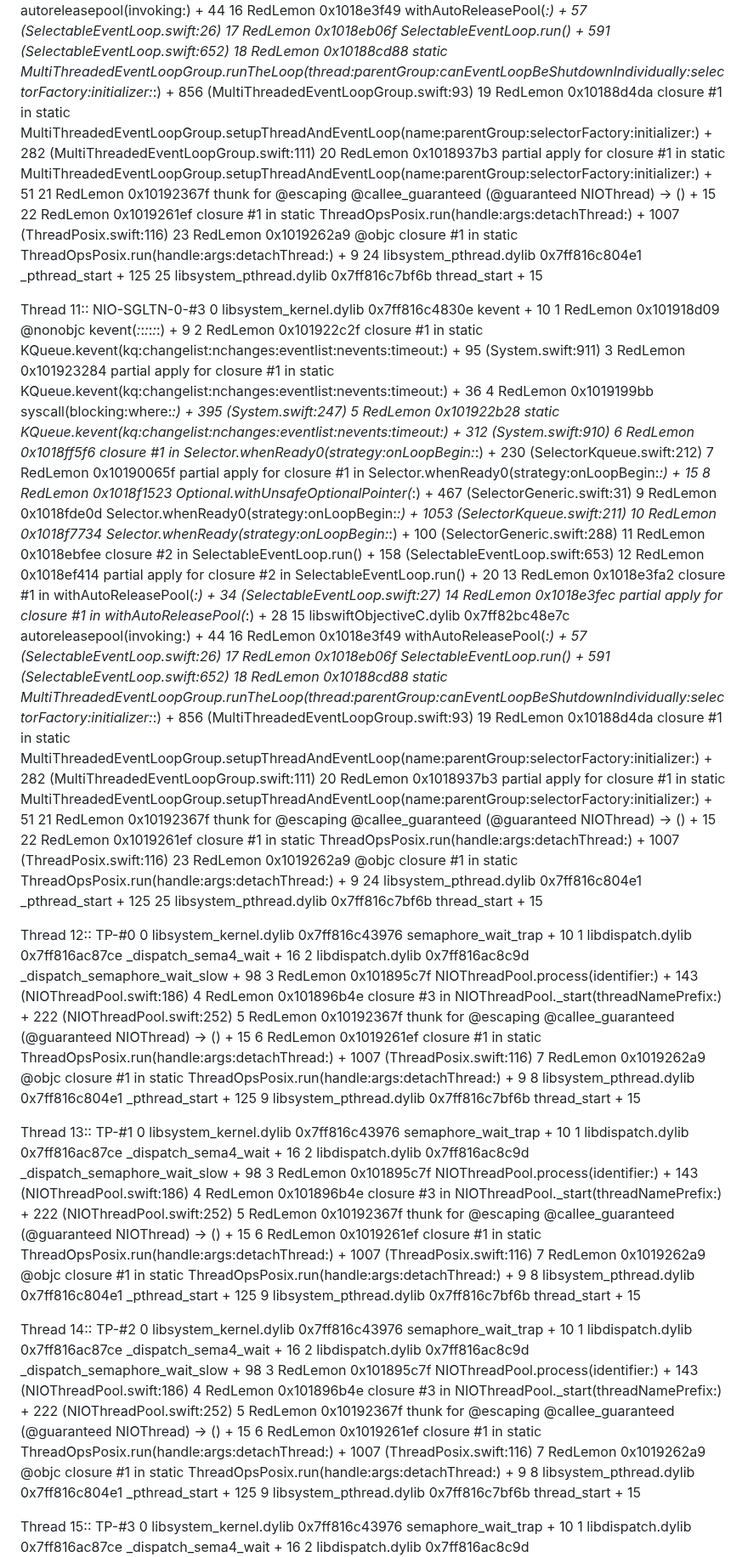
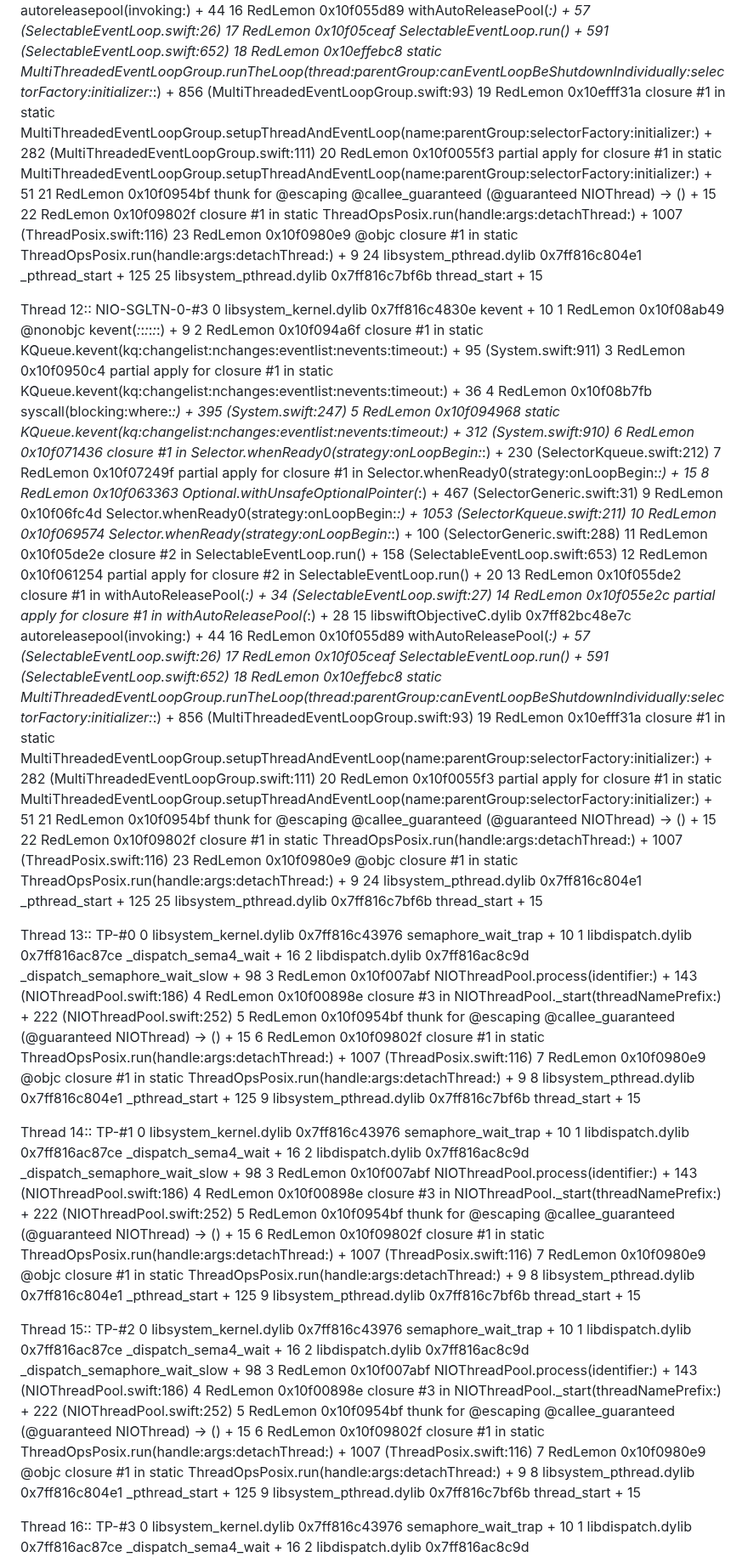
Before and after one commit to redlemon1272/RedLemon, a Markdown page: crashreport.md, the part around one of its changes. Shown at 85% size. Rendered like a GitHub page.

Commit message:
Update crashreport.md with new crash data

```diff
--- a/crashreport.md
+++ b/crashreport.md
@@ -267,80 +270,80 @@ Thread 10:: NIO-SGLTN-0-#2
 15  libswiftObjectiveC.dylib      	    0x7ff82bc48e7c autoreleasepool<A>(invoking:) + 44
-16  RedLemon                      	       0x1018e3f49 withAutoReleasePool<A>(_:) + 57 (SelectableEventLoop.swift:26)
-17  RedLemon                      	       0x1018eb06f SelectableEventLoop.run() + 591 (SelectableEventLoop.swift:652)
-18  RedLemon                      	       0x10188cd88 static MultiThreadedEventLoopGroup.runTheLoop(thread:parentGroup:canEventLoopBeShutdownIndividually:selectorFactory:initializer:_:) + 856 (MultiThreadedEventLoopGroup.swift:93)
-19  RedLemon                      	       0x10188d4da closure #1 in static MultiThreadedEventLoopGroup.setupThreadAndEventLoop(name:parentGroup:selectorFactory:initializer:) + 282 (MultiThreadedEventLoopGroup.swift:111)
-20  RedLemon                      	       0x1018937b3 partial apply for closure #1 in static MultiThreadedEventLoopGroup.setupThreadAndEventLoop(name:parentGroup:selectorFactory:initializer:) + 51
-21  RedLemon                      	       0x10192367f thunk for @escaping @callee_guaranteed (@guaranteed NIOThread) -> () + 15
-22  RedLemon                      	       0x1019261ef closure #1 in static ThreadOpsPosix.run(handle:args:detachThread:) + 1007 (ThreadPosix.swift:116)
-23  RedLemon                      	       0x1019262a9 @objc closure #1 in static ThreadOpsPosix.run(handle:args:detachThread:) + 9
+16  RedLemon                      	       0x10f055d89 withAutoReleasePool<A>(_:) + 57 (SelectableEventLoop.swift:26)
+17  RedLemon                      	       0x10f05ceaf SelectableEventLoop.run() + 591 (SelectableEventLoop.swift:652)
+18  RedLemon                      	       0x10effebc8 static MultiThreadedEventLoopGroup.runTheLoop(thread:parentGroup:canEventLoopBeShutdownIndividually:selectorFactory:initializer:_:) + 856 (MultiThreadedEventLoopGroup.swift:93)
+19  RedLemon                      	       0x10efff31a closure #1 in static MultiThreadedEventLoopGroup.setupThreadAndEventLoop(name:parentGroup:selectorFactory:initializer:) + 282 (MultiThreadedEventLoopGroup.swift:111)
+20  RedLemon                      	       0x10f0055f3 partial apply for closure #1 in static MultiThreadedEventLoopGroup.setupThreadAndEventLoop(name:parentGroup:selectorFactory:initializer:) + 51
+21  RedLemon                      	       0x10f0954bf thunk for @escaping @callee_guaranteed (@guaranteed NIOThread) -> () + 15
+22  RedLemon                      	       0x10f09802f closure #1 in static ThreadOpsPosix.run(handle:args:detachThread:) + 1007 (ThreadPosix.swift:116)
+23  RedLemon                      	       0x10f0980e9 @objc closure #1 in static ThreadOpsPosix.run(handle:args:detachThread:) + 9
 24  libsystem_pthread.dylib       	    0x7ff816c804e1 _pthread_start + 125
 25  libsystem_pthread.dylib       	    0x7ff816c7bf6b thread_start + 15
 
-Thread 11:: NIO-SGLTN-0-#3
+Thread 12:: NIO-SGLTN-0-#3
 0   libsystem_kernel.dylib        	    0x7ff816c4830e kevent + 10
-1   RedLemon                      	       0x101918d09 @nonobjc kevent(_:_:_:_:_:_:) + 9
-2   RedLemon                      	       0x101922c2f closure #1 in static KQueue.kevent(kq:changelist:nchanges:eventlist:nevents:timeout:) + 95 (System.swift:911)
-3   RedLemon                      	       0x101923284 partial apply for closure #1 in static KQueue.kevent(kq:changelist:nchanges:eventlist:nevents:timeout:) + 36
-4   RedLemon                      	       0x1019199bb syscall<A>(blocking:where:_:) + 395 (System.swift:247)
-5   RedLemon                      	       0x101922b28 static KQueue.kevent(kq:changelist:nchanges:eventlist:nevents:timeout:) + 312 (System.swift:910)
-6   RedLemon                      	       0x1018ff5f6 closure #1 in Selector.whenReady0(strategy:onLoopBegin:_:) + 230 (SelectorKqueue.swift:212)
-7   RedLemon                      	       0x10190065f partial apply for closure #1 in Selector.whenReady0(strategy:onLoopBegin:_:) + 15
-8   RedLemon                      	       0x1018f1523 Optional.withUnsafeOptionalPointer<A>(_:) + 467 (SelectorGeneric.swift:31)
-9   RedLemon                      	       0x1018fde0d Selector.whenReady0(strategy:onLoopBegin:_:) + 1053 (SelectorKqueue.swift:211)
-10  RedLemon                      	       0x1018f7734 Selector.whenReady(strategy:onLoopBegin:_:) + 100 (SelectorGeneric.swift:288)
-11  RedLemon                      	       0x1018ebfee closure #2 in SelectableEventLoop.run() + 158 (SelectableEventLoop.swift:653)
-12  RedLemon                      	       0x1018ef414 partial apply for closure #2 in SelectableEventLoop.run() + 20
-13  RedLemon                      	       0x1018e3fa2 closure #1 in withAutoReleasePool<A>(_:) + 34 (SelectableEventLoop.swift:27)
-14  RedLemon                      	       0x1018e3fec partial apply for closure #1 in withAutoReleasePool<A>(_:) + 28
+1   RedLemon                      	       0x10f08ab49 @nonobjc kevent(_:_:_:_:_:_:) + 9
+2   RedLemon                      	       0x10f094a6f closure #1 in static KQueue.kevent(kq:changelist:nchanges:eventlist:nevents:timeout:) + 95 (System.swift:911)
+3   RedLemon                      	       0x10f0950c4 partial apply for closure #1 in static KQueue.kevent(kq:changelist:nchanges:eventlist:nevents:timeout:) + 36
+4   RedLemon                      	       0x10f08b7fb syscall<A>(blocking:where:_:) + 395 (System.swift:247)
+5   RedLemon                      	       0x10f094968 static KQueue.kevent(kq:changelist:nchanges:eventlist:nevents:timeout:) + 312 (System.swift:910)
+6   RedLemon                      	       0x10f071436 closure #1 in Selector.whenReady0(strategy:onLoopBegin:_:) + 230 (SelectorKqueue.swift:212)
+7   RedLemon                      	       0x10f07249f partial apply for closure #1 in Selector.whenReady0(strategy:onLoopBegin:_:) + 15
+8   RedLemon                      	       0x10f063363 Optional.withUnsafeOptionalPointer<A>(_:) + 467 (SelectorGeneric.swift:31)
+9   RedLemon                      	       0x10f06fc4d Selector.whenReady0(strategy:onLoopBegin:_:) + 1053 (SelectorKqueue.swift:211)
+10  RedLemon                      	       0x10f069574 Selector.whenReady(strategy:onLoopBegin:_:) + 100 (SelectorGeneric.swift:288)
+11  RedLemon                      	       0x10f05de2e closure #2 in SelectableEventLoop.run() + 158 (SelectableEventLoop.swift:653)
+12  RedLemon                      	       0x10f061254 partial apply for closure #2 in SelectableEventLoop.run() + 20
+13  RedLemon                      	       0x10f055de2 closure #1 in withAutoReleasePool<A>(_:) + 34 (SelectableEventLoop.swift:27)
+14  RedLemon                      	       0x10f055e2c partial apply for closure #1 in withAutoReleasePool<A>(_:) + 28
 15  libswiftObjectiveC.dylib      	    0x7ff82bc48e7c autoreleasepool<A>(invoking:) + 44
-16  RedLemon                      	       0x1018e3f49 withAutoReleasePool<A>(_:) + 57 (SelectableEventLoop.swift:26)
-17  RedLemon                      	       0x1018eb06f SelectableEventLoop.run() + 591 (SelectableEventLoop.swift:652)
-18  RedLemon                      	       0x10188cd88 static MultiThreadedEventLoopGroup.runTheLoop(thread:parentGroup:canEventLoopBeShutdownIndividually:selectorFactory:initializer:_:) + 856 (MultiThreadedEventLoopGroup.swift:93)
-19  RedLemon                      	       0x10188d4da closure #1 in static MultiThreadedEventLoopGroup.setupThreadAndEventLoop(name:parentGroup:selectorFactory:initializer:) + 282 (MultiThreadedEventLoopGroup.swift:111)
-20  RedLemon                      	       0x1018937b3 partial apply for closure #1 in static MultiThreadedEventLoopGroup.setupThreadAndEventLoop(name:parentGroup:selectorFactory:initializer:) + 51
-21  RedLemon                      	       0x10192367f thunk for @escaping @callee_guaranteed (@guaranteed NIOThread) -> () + 15
-22  RedLemon                      	       0x1019261ef closure #1 in static ThreadOpsPosix.run(handle:args:detachThread:) + 1007 (ThreadPosix.swift:116)
-23  RedLemon                      	       0x1019262a9 @objc closure #1 in static ThreadOpsPosix.run(handle:args:detachThread:) + 9
+16  RedLemon                      	       0x10f055d89 withAutoReleasePool<A>(_:) + 57 (SelectableEventLoop.swift:26)
+17  RedLemon                      	       0x10f05ceaf SelectableEventLoop.run() + 591 (SelectableEventLoop.swift:652)
+18  RedLemon                      	       0x10effebc8 static MultiThreadedEventLoopGroup.runTheLoop(thread:parentGroup:canEventLoopBeShutdownIndividually:selectorFactory:initializer:_:) + 856 (MultiThreadedEventLoopGroup.swift:93)
+19  RedLemon                      	       0x10efff31a closure #1 in static MultiThreadedEventLoopGroup.setupThreadAndEventLoop(name:parentGroup:selectorFactory:initializer:) + 282 (MultiThreadedEventLoopGroup.swift:111)
+20  RedLemon                      	       0x10f0055f3 partial apply for closure #1 in static MultiThreadedEventLoopGroup.setupThreadAndEventLoop(name:parentGroup:selectorFactory:initializer:) + 51
+21  RedLemon                      	       0x10f0954bf thunk for @escaping @callee_guaranteed (@guaranteed NIOThread) -> () + 15
+22  RedLemon                      	       0x10f09802f closure #1 in static ThreadOpsPosix.run(handle:args:detachThread:) + 1007 (ThreadPosix.swift:116)
+23  RedLemon                      	       0x10f0980e9 @objc closure #1 in static ThreadOpsPosix.run(handle:args:detachThread:) + 9
 24  libsystem_pthread.dylib       	    0x7ff816c804e1 _pthread_start + 125
 25  libsystem_pthread.dylib       	    0x7ff816c7bf6b thread_start + 15
 
-Thread 12:: TP-#0
+Thread 13:: TP-#0
 0   libsystem_kernel.dylib        	    0x7ff816c43976 semaphore_wait_trap + 10
 1   libdispatch.dylib             	    0x7ff816ac87ce _dispatch_sema4_wait + 16
 2   libdispatch.dylib             	    0x7ff816ac8c9d _dispatch_semaphore_wait_slow + 98
-3   RedLemon                      	       0x101895c7f NIOThreadPool.process(identifier:) + 143 (NIOThreadPool.swift:186)
-4   RedLemon                      	       0x101896b4e closure #3 in NIOThreadPool._start(threadNamePrefix:) + 222 (NIOThreadPool.swift:252)
-5   RedLemon                      	       0x10192367f thunk for @escaping @callee_guaranteed (@guaranteed NIOThread) -> () + 15
-6   RedLemon                      	       0x1019261ef closure #1 in static ThreadOpsPosix.run(handle:args:detachThread:) + 1007 (ThreadPosix.swift:116)
-7   RedLemon                      	       0x1019262a9 @objc closure #1 in static ThreadOpsPosix.run(handle:args:detachThread:) + 9
+3   RedLemon                      	       0x10f007abf NIOThreadPool.process(identifier:) + 143 (NIOThreadPool.swift:186)
+4   RedLemon                      	       0x10f00898e closure #3 in NIOThreadPool._start(threadNamePrefix:) + 222 (NIOThreadPool.swift:252)
+5   RedLemon                      	       0x10f0954bf thunk for @escaping @callee_guaranteed (@guaranteed NIOThread) -> () + 15
+6   RedLemon                      	       0x10f09802f closure #1 in static ThreadOpsPosix.run(handle:args:detachThread:) + 1007 (ThreadPosix.swift:116)
+7   RedLemon                      	       0x10f0980e9 @objc closure #1 in static ThreadOpsPosix.run(handle:args:detachThread:) + 9
 8   libsystem_pthread.dylib       	    0x7ff816c804e1 _pthread_start + 125
 9   libsystem_pthread.dylib       	    0x7ff816c7bf6b thread_start + 15
 
-Thread 13:: TP-#1
+Thread 14:: TP-#1
 0   libsystem_kernel.dylib        	    0x7ff816c43976 semaphore_wait_trap + 10
 1   libdispatch.dylib             	    0x7ff816ac87ce _dispatch_sema4_wait + 16
 2   libdispatch.dylib             	    0x7ff816ac8c9d _dispatch_semaphore_wait_slow + 98
-3   RedLemon                      	       0x101895c7f NIOThreadPool.process(identifier:) + 143 (NIOThreadPool.swift:186)
-4   RedLemon                      	       0x101896b4e closure #3 in NIOThreadPool._start(threadNamePrefix:) + 222 (NIOThreadPool.swift:252)
-5   RedLemon                      	       0x10192367f thunk for @escaping @callee_guaranteed (@guaranteed NIOThread) -> () + 15
-6   RedLemon                      	       0x1019261ef closure #1 in static ThreadOpsPosix.run(handle:args:detachThread:) + 1007 (ThreadPosix.swift:116)
-7   RedLemon                      	       0x1019262a9 @objc closure #1 in static ThreadOpsPosix.run(handle:args:detachThread:) + 9
+3   RedLemon                      	       0x10f007abf NIOThreadPool.process(identifier:) + 143 (NIOThreadPool.swift:186)
+4   RedLemon                      	       0x10f00898e closure #3 in NIOThreadPool._start(threadNamePrefix:) + 222 (NIOThreadPool.swift:252)
+5   RedLemon                      	       0x10f0954bf thunk for @escaping @callee_guaranteed (@guaranteed NIOThread) -> () + 15
+6   RedLemon                      	       0x10f09802f closure #1 in static ThreadOpsPosix.run(handle:args:detachThread:) + 1007 (ThreadPosix.swift:116)
+7   RedLemon                      	       0x10f0980e9 @objc closure #1 in static ThreadOpsPosix.run(handle:args:detachThread:) + 9
 8   libsystem_pthread.dylib       	    0x7ff816c804e1 _pthread_start + 125
 9   libsystem_pthread.dylib       	    0x7ff816c7bf6b thread_start + 15
 
-Thread 14:: TP-#2
+Thread 15:: TP-#2
 0   libsystem_kernel.dylib        	    0x7ff816c43976 semaphore_wait_trap + 10
 1   libdispatch.dylib             	    0x7ff816ac87ce _dispatch_sema4_wait + 16
 2   libdispatch.dylib             	    0x7ff816ac8c9d _dispatch_semaphore_wait_slow + 98
-3   RedLemon                      	       0x101895c7f NIOThreadPool.process(identifier:) + 143 (NIOThreadPool.swift:186)
-4   RedLemon                      	       0x101896b4e closure #3 in NIOThreadPool._start(threadNamePrefix:) + 222 (NIOThreadPool.swift:252)
-5   RedLemon                      	       0x10192367f thunk for @escaping @callee_guaranteed (@guaranteed NIOThread) -> () + 15
-6   RedLemon                      	       0x1019261ef closure #1 in static ThreadOpsPosix.run(handle:args:detachThread:) + 1007 (ThreadPosix.swift:116)
-7   RedLemon                      	       0x1019262a9 @objc closure #1 in static ThreadOpsPosix.run(handle:args:detachThread:) + 9
+3   RedLemon                      	       0x10f007abf NIOThreadPool.process(identifier:) + 143 (NIOThreadPool.swift:186)
+4   RedLemon                      	       0x10f00898e closure #3 in NIOThreadPool._start(threadNamePrefix:) + 222 (NIOThreadPool.swift:252)
+5   RedLemon                      	       0x10f0954bf thunk for @escaping @callee_guaranteed (@guaranteed NIOThread) -> () + 15
+6   RedLemon                      	       0x10f09802f closure #1 in static ThreadOpsPosix.run(handle:args:detachThread:) + 1007 (ThreadPosix.swift:116)
+7   RedLemon                      	       0x10f0980e9 @objc closure #1 in static ThreadOpsPosix.run(handle:args:detachThread:) + 9
 8   libsystem_pthread.dylib       	    0x7ff816c804e1 _pthread_start + 125
 9   libsystem_pthread.dylib       	    0x7ff816c7bf6b thread_start + 15
 
-Thread 15:: TP-#3
+Thread 16:: TP-#3
 0   libsystem_kernel.dylib        	    0x7ff816c43976 semaphore_wait_trap + 10
 1   libdispatch.dylib             	    0x7ff816ac87ce _dispatch_sema4_wait + 16
 2   libdispatch.dylib             	    0x7ff816ac8c9d _dispatch_semaphore_wait_slow + 98
```
Also changed, not shown: other parts of crashreport.md (+112 -109 lines).
